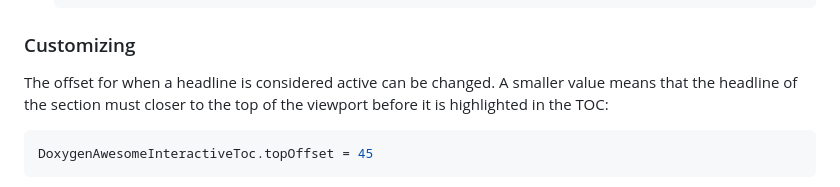
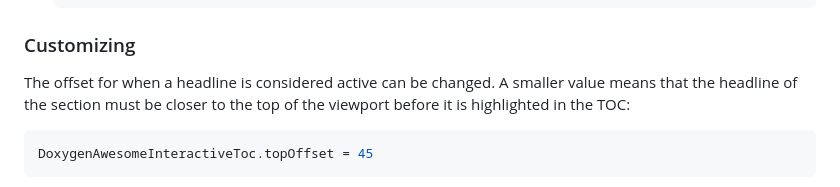
Before and after one commit to jothepro/doxygen-awesome-css, a Markdown page: docs/extensions.md, the part around one of its changes. GitHub-like rendering.

````diff
--- a/docs/extensions.md
+++ b/docs/extensions.md
@@ -167,7 +178,7 @@ On small screens the extension hides the TOC by default. The user can open it ma
 
 ### Customizing
 
-The offset for when a headline is considered active can be changed. A smaller value means that the headline of the section must closer to the top of the viewport before it is highlighted in the TOC:
+The offset for when a headline is considered active can be changed. A smaller value means that the headline of the section must be closer to the top of the viewport before it is highlighted in the TOC:
 ```js
 DoxygenAwesomeInteractiveToc.topOffset = 45
 ```
````
Also changed, not shown: other parts of docs/extensions.md (+16 -5 lines), README.md (+50 -16 lines), docs/img/fragment_copy_button.png, docs/img/interactive_toc_mobile.png (added), 1 other file.
